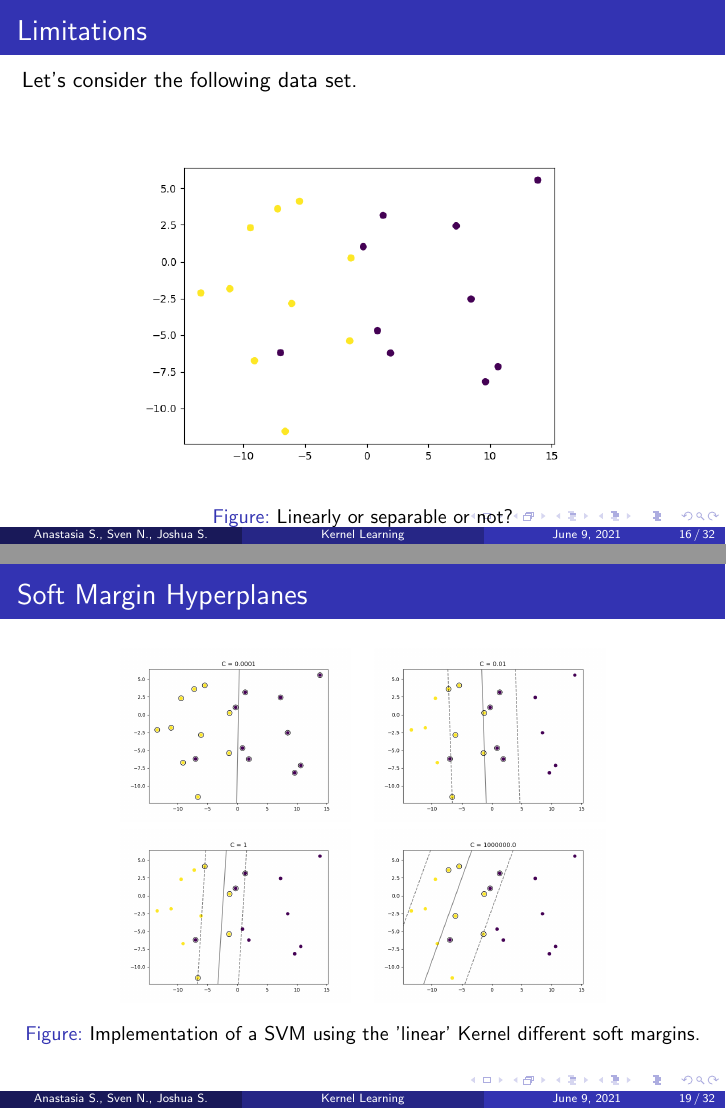
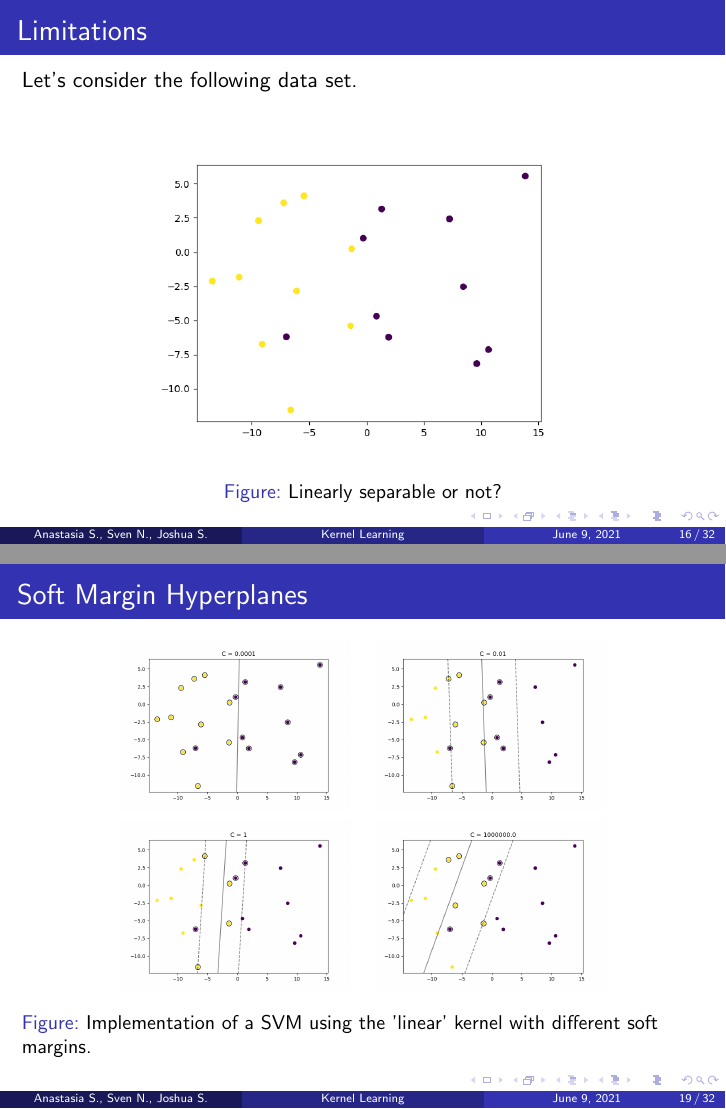
Before and after one commit to JoshuaSimon/Kernel-Learning, LaTeX slides (presentation/kernel_learning.tex): pages 16 and 19 of 32, joined at a grey line. Compiled offline with pdfLaTeX.

Commit message:
Fixed caption and figure scaling.

```diff
--- a/presentation/kernel_learning.tex
+++ b/presentation/kernel_learning.tex
@@ -286,8 +286,8 @@ Otto-Friedrich-University Bamberg \\ % Your institution for the title page
 	Let's consider the following data set. \\~\\
 	\begin{figure}
 		\centering
-		\includegraphics[width=0.7\linewidth]{img/SlackData}
-		\caption{Linearly or separable or not?}
+		\includegraphics[width=0.65\linewidth]{img/SlackData}
+		\caption{Linearly separable or not?}
 		\label{fig:slackdata}
 	\end{figure}
 \end{frame}
@@ -336,7 +336,7 @@ Otto-Friedrich-University Bamberg \\ % Your institution for the title page
     		&
     		\includegraphics[scale=0.25]{img/SlackSVM04.png}
     	\end{tabular}
-		\caption{Implementation of a SVM using the 'linear' Kernel different soft margins.}
+		\caption{Implementation of a SVM using the 'linear' kernel with different soft margins.}
 		\label{fig:slacksvm}
 	\end{figure}
 \end{frame}
```
Also changed, not shown: presentation/kernel_learning.pdf.
